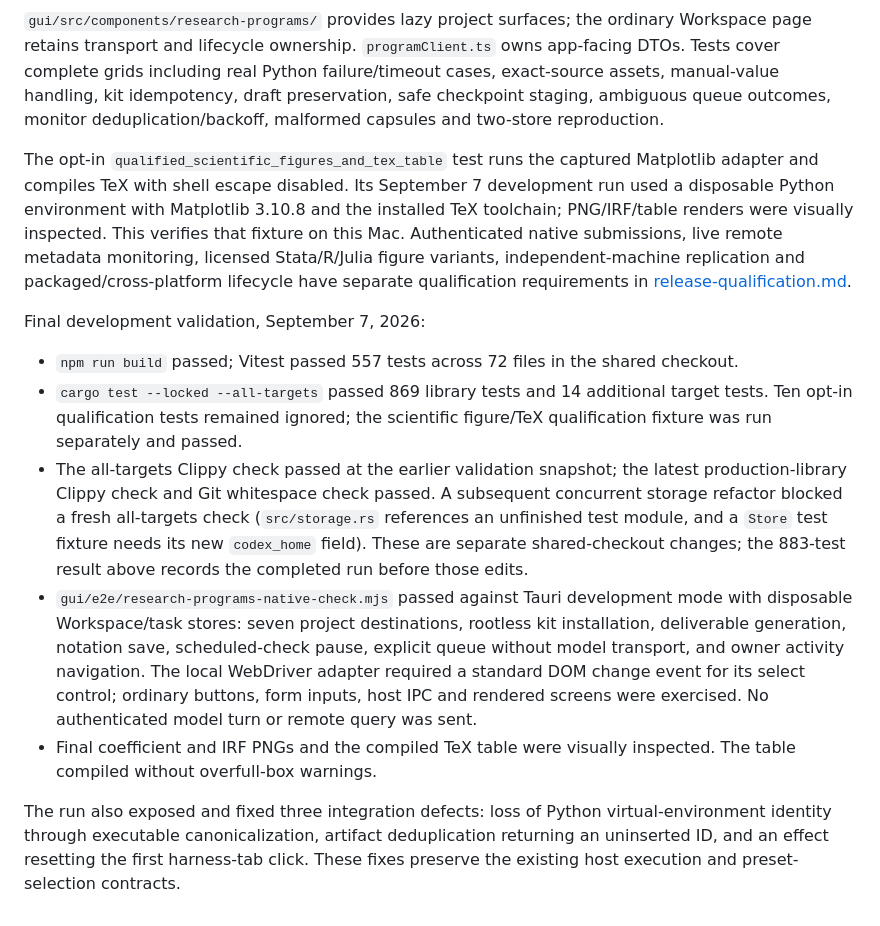
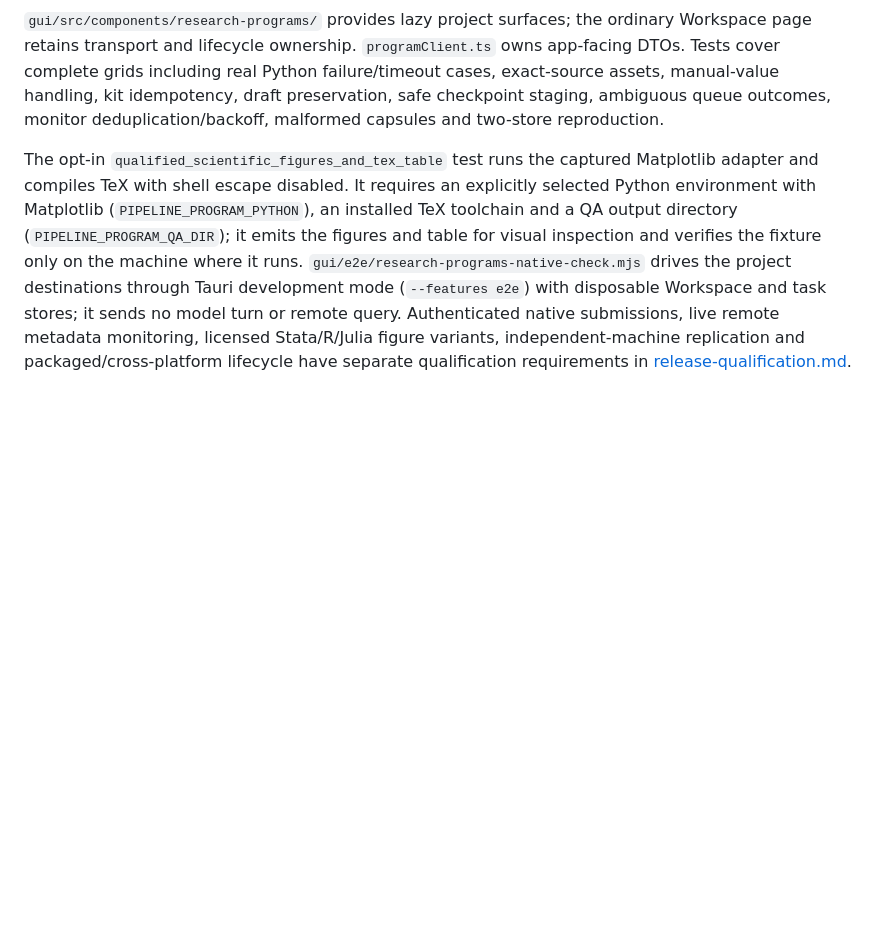
Before and after one commit to mdroste/pipeline, a Markdown page: docs/workbench/research-programs.md, the part around the change. Drawn GitHub-style; blank space fills up the shorter version.

```diff
--- a/docs/workbench/research-programs.md
+++ b/docs/workbench/research-programs.md
@@ -103,14 +103,4 @@ Stage B's authenticated local service, durable leases, upgrade negotiation and p
 
 `gui/src/components/research-programs/` provides lazy project surfaces; the ordinary Workspace page retains transport and lifecycle ownership. `programClient.ts` owns app-facing DTOs. Tests cover complete grids including real Python failure/timeout cases, exact-source assets, manual-value handling, kit idempotency, draft preservation, safe checkpoint staging, ambiguous queue outcomes, monitor deduplication/backoff, malformed capsules and two-store reproduction.
 
-The opt-in `qualified_scientific_figures_and_tex_table` test runs the captured Matplotlib adapter and compiles TeX with shell escape disabled. Its September 7 development run used a disposable Python environment with Matplotlib 3.10.8 and the installed TeX toolchain; PNG/IRF/table renders were visually inspected. This verifies that fixture on this Mac. Authenticated native submissions, live remote metadata monitoring, licensed Stata/R/Julia figure variants, independent-machine replication and packaged/cross-platform lifecycle have separate qualification requirements in [release-qualification.md](release-qualification.md).
-
-Final development validation, September 7, 2026:
-
-- `npm run build` passed; Vitest passed 557 tests across 72 files in the shared checkout.
-- `cargo test --locked --all-targets` passed 869 library tests and 14 additional target tests. Ten opt-in qualification tests remained ignored; the scientific figure/TeX qualification fixture was run separately and passed.
-- The all-targets Clippy check passed at the earlier validation snapshot; the latest production-library Clippy check and Git whitespace check passed. A subsequent concurrent storage refactor blocked a fresh all-targets check (`src/storage.rs` references an unfinished test module, and a `Store` test fixture needs its new `codex_home` field). These are separate shared-checkout changes; the 883-test result above records the completed run before those edits.
-- `gui/e2e/research-programs-native-check.mjs` passed against Tauri development mode with disposable Workspace/task stores: seven project destinations, rootless kit installation, deliverable generation, notation save, scheduled-check pause, explicit queue without model transport, and owner activity navigation. The local WebDriver adapter required a standard DOM change event for its select control; ordinary buttons, form inputs, host IPC and rendered screens were exercised. No authenticated model turn or remote query was sent.
-- Final coefficient and IRF PNGs and the compiled TeX table were visually inspected. The table compiled without overfull-box warnings.
-
-The run also exposed and fixed three integration defects: loss of Python virtual-environment identity through executable canonicalization, artifact deduplication returning an uninserted ID, and an effect resetting the first harness-tab click. These fixes preserve the existing host execution and preset-selection contracts.
+The opt-in `qualified_scientific_figures_and_tex_table` test runs the captured Matplotlib adapter and compiles TeX with shell escape disabled. It requires an explicitly selected Python environment with Matplotlib (`PIPELINE_PROGRAM_PYTHON`), an installed TeX toolchain and a QA output directory (`PIPELINE_PROGRAM_QA_DIR`); it emits the figures and table for visual inspection and verifies the fixture only on the machine where it runs. `gui/e2e/research-programs-native-check.mjs` drives the project destinations through Tauri development mode (`--features e2e`) with disposable Workspace and task stores; it sends no model turn or remote query. Authenticated native submissions, live remote metadata monitoring, licensed Stata/R/Julia figure variants, independent-machine replication and packaged/cross-platform lifecycle have separate qualification requirements in [release-qualification.md](release-qualification.md).
```
Also changed, not shown: docs/workbench/projects-home.md (+6 -37 lines), docs/workbench/research-desk.md (+1 -5 lines).
